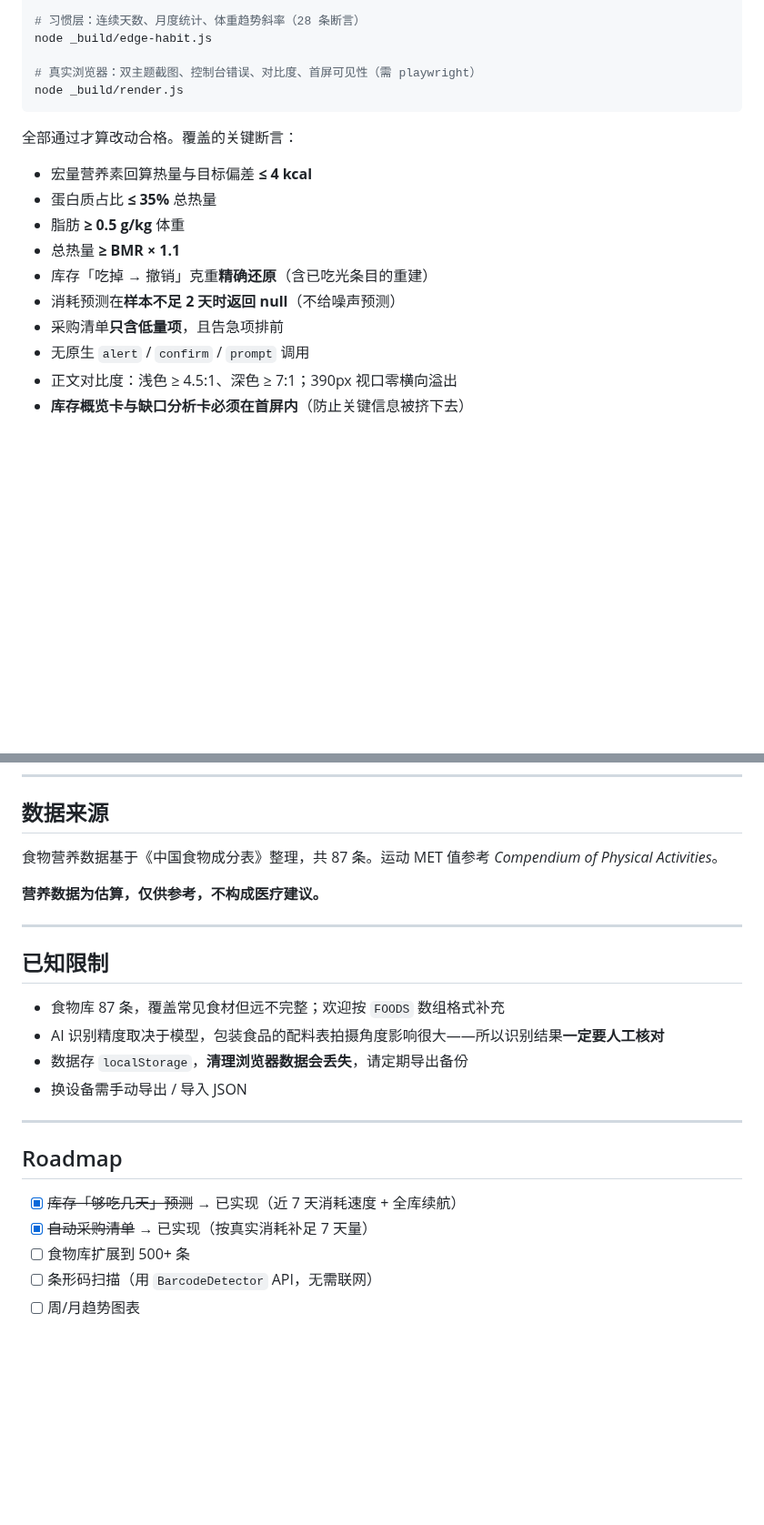
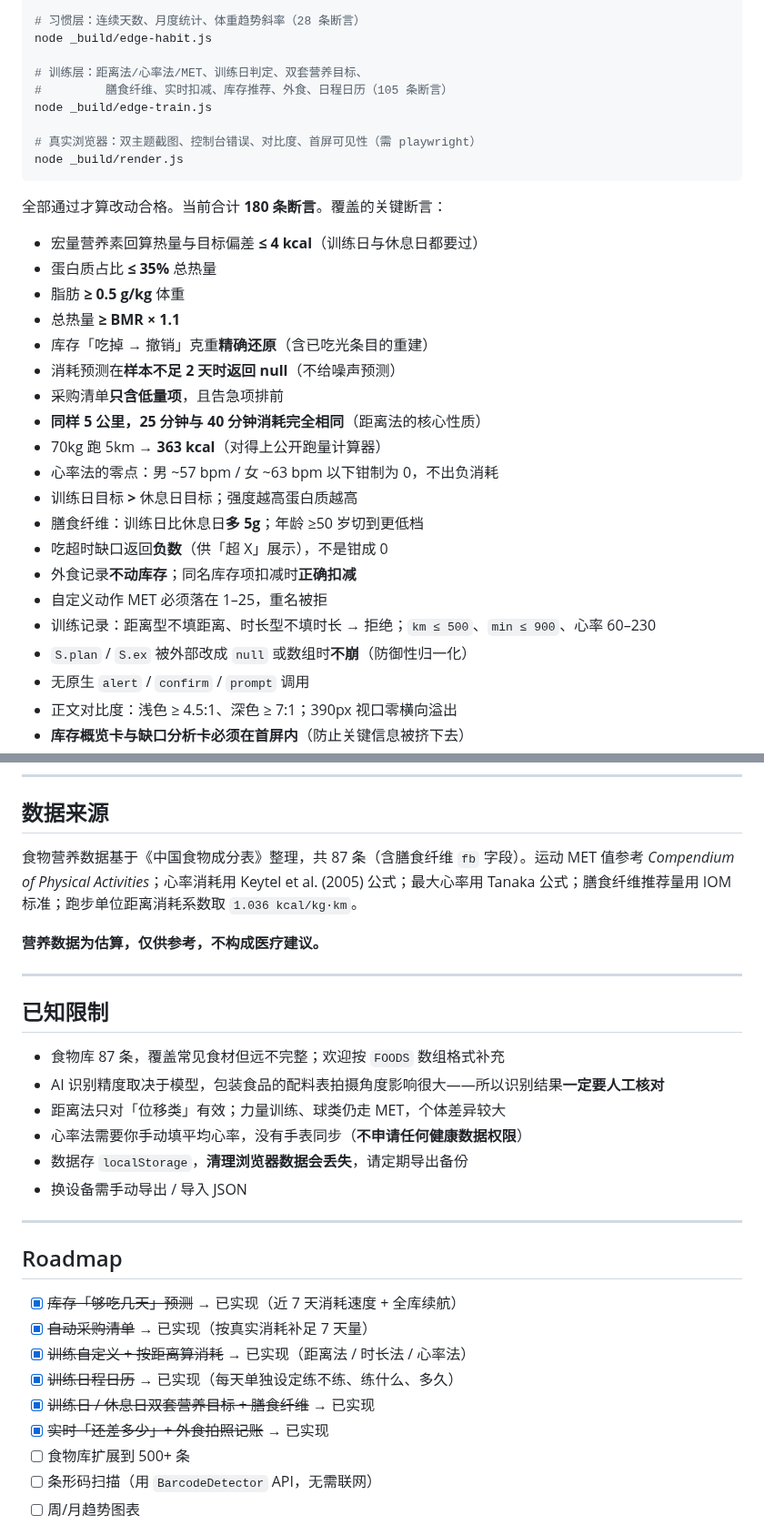
Before and after one commit to hkkdling-sketch/shishi-diet, a Markdown page: README.md, 2 parts joined by grey strips. Shown at 91% size. Rendered like a GitHub page; blank space fills up the shorter version.

````diff
--- a/README.md
+++ b/README.md
@@ -164,19 +203,33 @@ node _build/edge-undo.js
 # 习惯层：连续天数、月度统计、体重趋势斜率（28 条断言）
 node _build/edge-habit.js
 
+# 训练层：距离法/心率法/MET、训练日判定、双套营养目标、
+#         膳食纤维、实时扣减、库存推荐、外食、日程日历（105 条断言）
+node _build/edge-train.js
+
 # 真实浏览器：双主题截图、控制台错误、对比度、首屏可见性（需 playwright）
 node _build/render.js
 ```
 
-全部通过才算改动合格。覆盖的关键断言：
+全部通过才算改动合格。当前合计 **180 条断言**。覆盖的关键断言：
 
-- 宏量营养素回算热量与目标偏差 **≤ 4 kcal**
+- 宏量营养素回算热量与目标偏差 **≤ 4 kcal**（训练日与休息日都要过）
 - 蛋白质占比 **≤ 35%** 总热量
 - 脂肪 **≥ 0.5 g/kg** 体重
 - 总热量 **≥ BMR × 1.1**
 - 库存「吃掉 → 撤销」克重**精确还原**（含已吃光条目的重建）
 - 消耗预测在**样本不足 2 天时返回 null**（不给噪声预测）
 - 采购清单**只含低量项**，且告急项排前
+- **同样 5 公里，25 分钟与 40 分钟消耗完全相同**（距离法的核心性质）
+- 70kg 跑 5km → **363 kcal**（对得上公开跑量计算器）
+- 心率法的零点：男 ~57 bpm / 女 ~63 bpm 以下钳制为 0，不出负消耗
+- 训练日目标 **>** 休息日目标；强度越高蛋白质越高
+- 膳食纤维：训练日比休息日**多 5g**；年龄 ≥50 岁切到更低档
+- 吃超时缺口返回**负数**（供「超 X」展示），不是钳成 0
+- 外食记录**不动库存**；同名库存项扣减时**正确扣减**
+- 自定义动作 MET 必须落在 1–25，重名被拒
+- 训练记录：距离型不填距离、时长型不填时长 → 拒绝；`km ≤ 500`、`min ≤ 900`、心率 60–230
+- `S.plan` / `S.ex` 被外部改成 `null` 或数组时**不崩**（防御性归一化）
 - 无原生 `alert` / `confirm` / `prompt` 调用
 - 正文对比度：浅色 ≥ 4.5:1、深色 ≥ 7:1；390px 视口零横向溢出
 - **库存概览卡与缺口分析卡必须在首屏内**（防止关键信息被挤下去）
@@ -192,7 +245,7 @@ node _build/render.js
 
 ## 数据来源
 
-食物营养数据基于《中国食物成分表》整理，共 87 条。运动 MET 值参考 *Compendium of Physical Activities*。
+食物营养数据基于《中国食物成分表》整理，共 87 条（含膳食纤维 `fb` 字段）。运动 MET 值参考 *Compendium of Physical Activities*；心率消耗用 Keytel et al. (2005) 公式；最大心率用 Tanaka 公式；膳食纤维推荐量用 IOM 标准；跑步单位距离消耗系数取 `1.036 kcal/kg·km`。
 
 **营养数据为估算，仅供参考，不构成医疗建议。**
 
@@ -202,6 +255,8 @@ node _build/render.js
 
 - 食物库 87 条，覆盖常见食材但远不完整；欢迎按 `FOODS` 数组格式补充
 - AI 识别精度取决于模型，包装食品的配料表拍摄角度影响很大——所以识别结果**一定要人工核对**
+- 距离法只对「位移类」有效；力量训练、球类仍走 MET，个体差异较大
+- 心率法需要你手动填平均心率，没有手表同步（**不申请任何健康数据权限**）
 - 数据存 `localStorage`，**清理浏览器数据会丢失**，请定期导出备份
 - 换设备需手动导出 / 导入 JSON
 
@@ -211,6 +266,10 @@ node _build/render.js
 
 - [x] ~~库存「够吃几天」预测~~ → 已实现（近 7 天消耗速度 + 全库续航）
 - [x] ~~自动采购清单~~ → 已实现（按真实消耗补足 7 天量）
+- [x] ~~训练自定义 + 按距离算消耗~~ → 已实现（距离法 / 时长法 / 心率法）
+- [x] ~~训练日程日历~~ → 已实现（每天单独设定练不练、练什么、多久）
+- [x] ~~训练日 / 休息日双套营养目标 + 膳食纤维~~ → 已实现
+- [x] ~~实时「还差多少」+ 外食拍照记账~~ → 已实现
 - [ ] 食物库扩展到 500+ 条
 - [ ] 条形码扫描（用 `BarcodeDetector` API，无需联网）
 - [ ] 周/月趋势图表
````
Also changed, not shown: other parts of README.md (+44 -5 lines).
